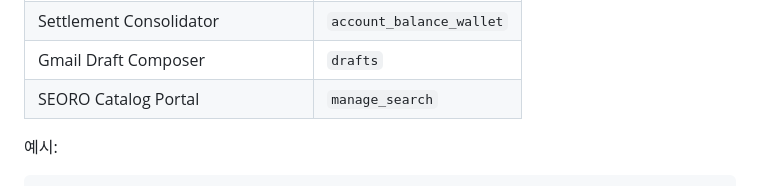
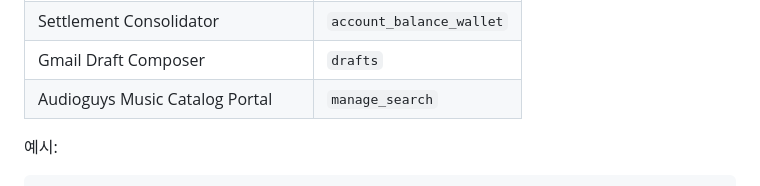
Before and after one commit to leekunwu/seoro-tools, a Markdown page: README.md, the part around one of its changes. GitHub-like rendering.

```diff
--- a/README.md
+++ b/README.md
@@ -213,7 +213,7 @@ SEORO TOOLS의 내부 도구 11개는 SVG 대신 Google Material Symbols를 사
 | AUDIOGUY Distribution Dashboard | `dashboard` |
 | Settlement Consolidator | `account_balance_wallet` |
 | Gmail Draft Composer | `drafts` |
-| SEORO Catalog Portal | `manage_search` |
+| Audioguys Music Catalog Portal | `manage_search` |
 
 예시:
 
```
Also changed, not shown: other parts of README.md (+1 -1 lines).
